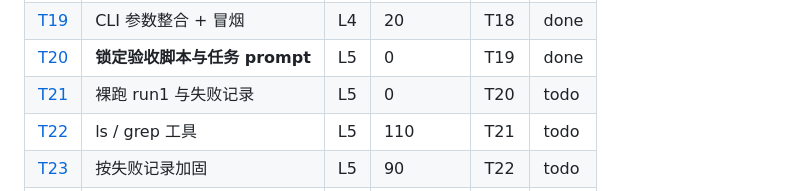
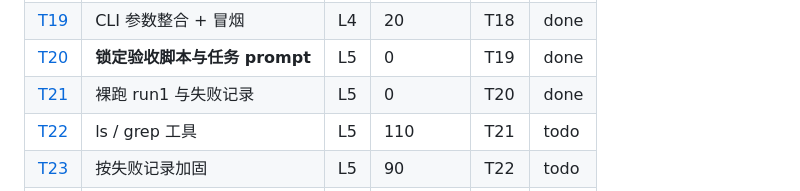
Before and after one commit to xslkim/my-pi-agent, a Markdown page: docs/tasks/README.md, the part around the change. Rendered like a GitHub page.

Commit message:
T21: mark done

```diff
--- a/docs/tasks/README.md
+++ b/docs/tasks/README.md
@@ -70,7 +70,7 @@ node --test acceptance/login-app.smoke.ts  # L5：验收（显式运行，不在
 | [T18](T18-repl.md) | REPL 与中止贯穿 | L4 | 110 | T17 | done |
 | [T19](T19-cli-args.md) | CLI 参数整合 + 冒烟 | L4 | 20 | T18 | done |
 | [T20](T20-lock-acceptance.md) | **锁定验收脚本与任务 prompt** | L5 | 0 | T19 | done |
-| [T21](T21-bare-run.md) | 裸跑 run1 与失败记录 | L5 | 0 | T20 | todo |
+| [T21](T21-bare-run.md) | 裸跑 run1 与失败记录 | L5 | 0 | T20 | done |
 | [T22](T22-ls-grep.md) | ls / grep 工具 | L5 | 110 | T21 | todo |
 | [T23](T23-hardening.md) | 按失败记录加固 | L5 | 90 | T22 | todo |
 | [T24](T24-final-run.md) | 重跑 run2 + 验收 + 复盘 | L5 | 0 | T23 | todo |
```
